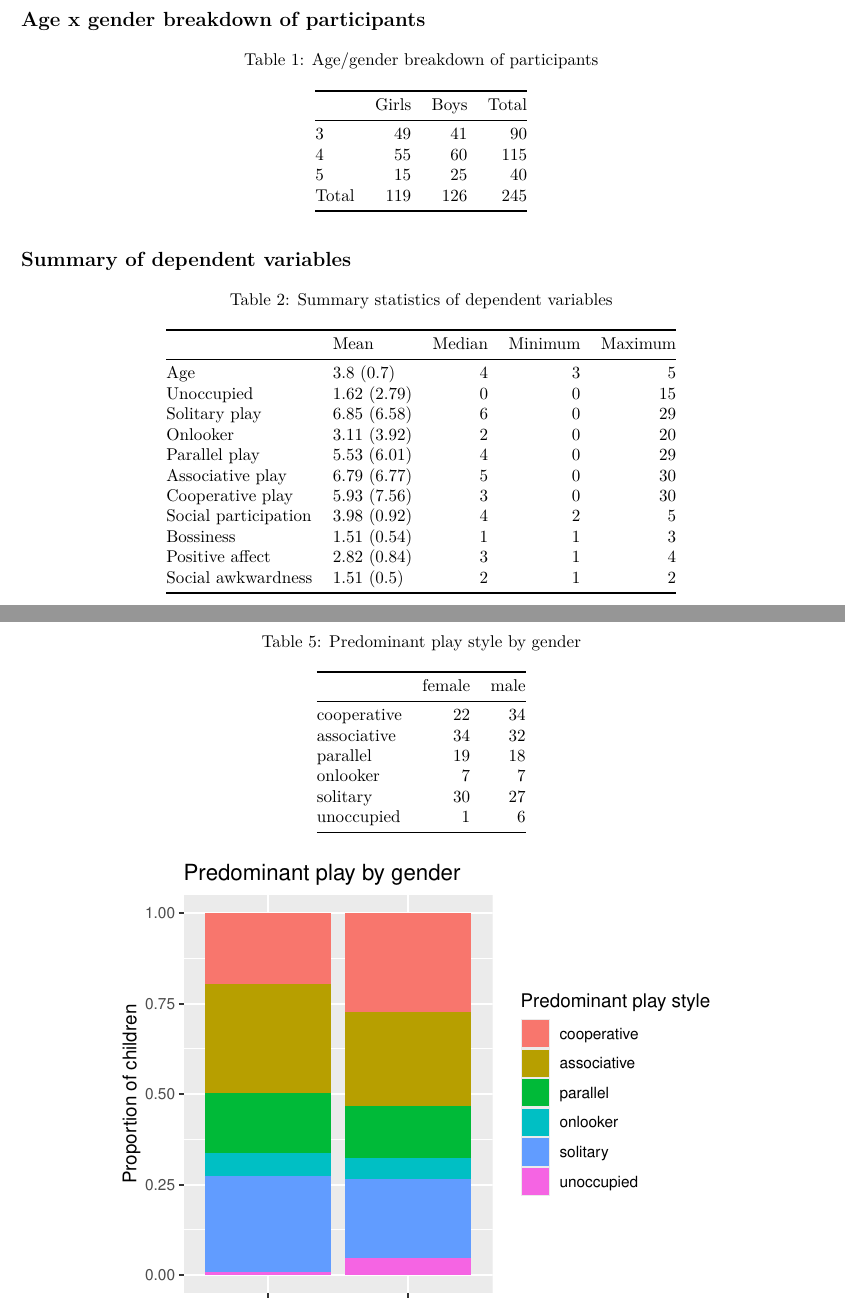
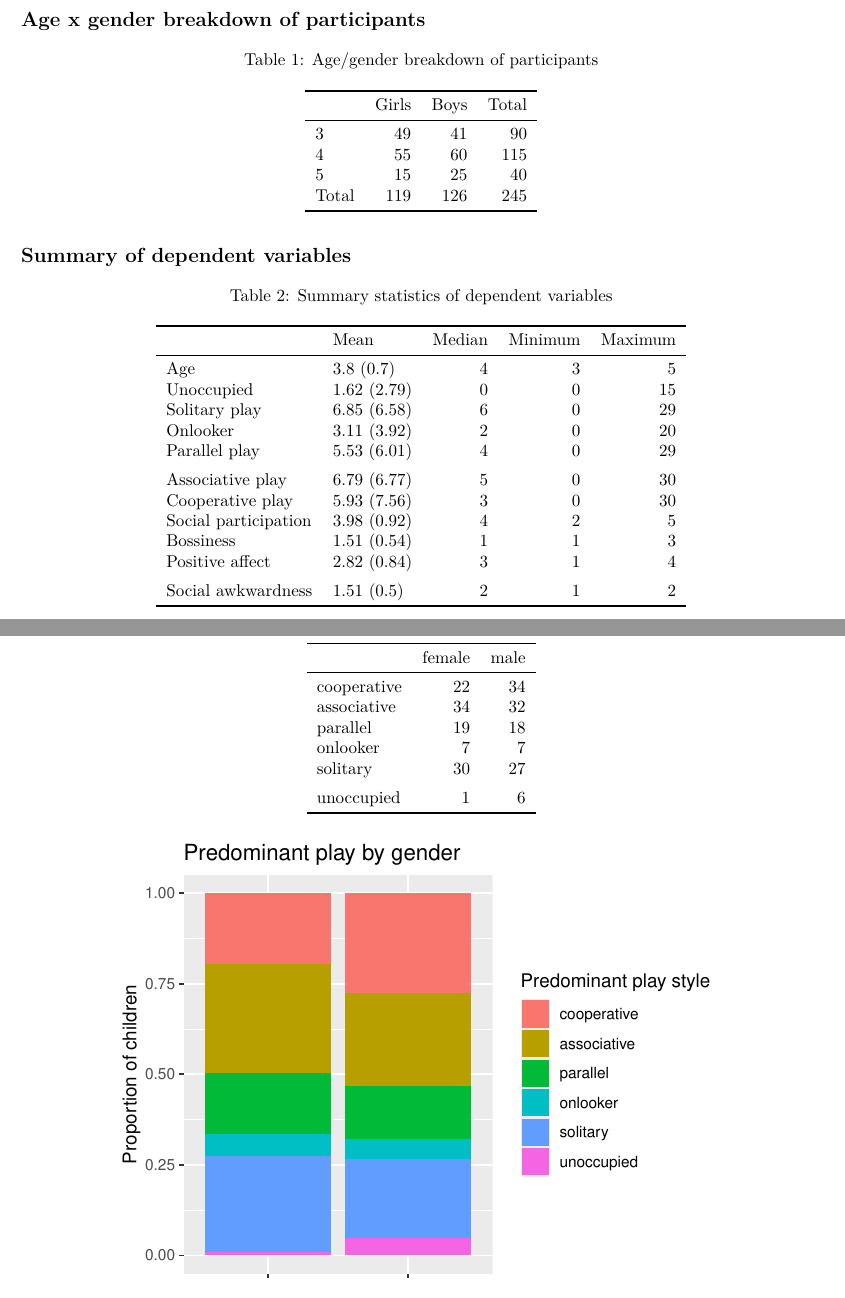
Before and after one commit to ShannonDailey/PSY304_stats_demo, an R Markdown document (handout.Rmd): two parts of pages 1 and 3 of 5, joined at a grey line, cut so that both start at the same text. Rendered offline with R 4.5, knitr and Pandoc, then LaTeX, with nearby package versions; code that draws random numbers runs with fixed seeds of ours.

Commit message:
Major cleanup of handout code

````diff
--- a/handout.Rmd
+++ b/handout.Rmd
@@ -19,22 +26,32 @@ data <- read_csv("demo_data.csv") %>%
 The dataset includes `r nrow(data)` participants total from 8 different cohorts (that is, 8 semesters of PSY304 students).
 
 ## Age x gender breakdown of participants
-```{r}
+```{r age-gender}
 ages_gender_table <- addmargins(table(data$age, data$gender), FUN = list(Total = sum), quiet = TRUE)
-kable(ages_gender_table, col.names = c("Girls", "Boys","Total"), caption = "Age/gender breakdown of participants")
+
+kable(ages_gender_table, col.names = c("Girls", "Boys","Total"), caption = "Age/gender breakdown of participants") %>%
+    kable_styling(latex_options = "hold_position")
 ```
 
 ## Summary of dependent variables
 ```{r summary-tab, results='asis'}
-library(fBasics)
-tmp <- basicStats(data %>% dplyr::select(age, unoccupied, solitary, onlooker, parallel, associative, cooperative, soc_particip, bossy, pos_affect, awkward))
-summary_table <- tmp[c("Mean", "Stdev", "Median", "Minimum", "Maximum"),] %>%
+
+cols_to_drop <- c("nobs", "NAs", "1. Quartile", "3. Quartile", "Sum", "SE Mean", "LCL Mean", "UCL Mean", "Variance", "Skewness", "Kurtosis")
+
+summary_table <- basicStats(data %>%
+                    dplyr::select(age, unoccupied, solitary, onlooker, parallel, associative,
+                                  cooperative, soc_particip, bossy, pos_affect, awkward)) %>%
   t() %>%
   as.data.frame() %>%
+  rownames_to_column(var = "Variable") %>%
+  dplyr::select(Variable, Mean, Stdev, Median, Minimum, Maximum) %>%
   mutate(Mean = paste(round(Mean,2), " (", round(Stdev,2), ")", sep = ""),) %>%
   dplyr::select(-Stdev)
-rownames(summary_table) <- c("Age", "Unoccupied", "Solitary play", "Onlooker", "Parallel play", "Associative play", "Cooperative play", "Social participation", "Bossiness", "Positive affect", "Social awkwardness")
-kable(summary_table, caption = "Summary statistics of dependent variables")
+
+summary_table$Variable <- c("Age", "Unoccupied", "Solitary play", "Onlooker", "Parallel play", "Associative play", "Cooperative play", "Social participation", "Bossiness", "Positive affect", "Social awkwardness")
+
+kable(summary_table %>% rename(" " = "Variable"), caption = "Summary statistics of dependent variables") %>%
+    kable_styling(latex_options = "hold_position")
 ```
 
 \newpage
@@ -62,12 +81,14 @@ ggplot(data %>% drop_na(predom), aes(x = age, fill = predom))+
 
 
 ## Predominant play style by gender
-```{r}
-kable(table(data$predom, data$gender), caption = "Predominant play style by gender")
+```{r predom-gender}
+kable(table(data$predom, data$gender), caption = "Predominant play style by gender") %>%
+    kable_styling(latex_options = "hold_position")
 
 ggplot(data %>% drop_na(predom), aes(x = gender, fill = predom))+
   geom_bar(position = "fill")+
-  labs(y = "Proportion of children", x = "Gender", fill = "Predominant play style", title = "Predominant play by gender")
+  labs(y = "Proportion of children", x = "Gender",
+       fill = "Predominant play style", title = "Predominant play by gender")
 
 gender_predom_table <- table(data %>% dplyr::select(gender, predom))
 chisq_gend <- chisq.test(gender_predom_table) %>% tidy()
````
Also changed, not shown: handout.Rmd (43 more changed lines).
